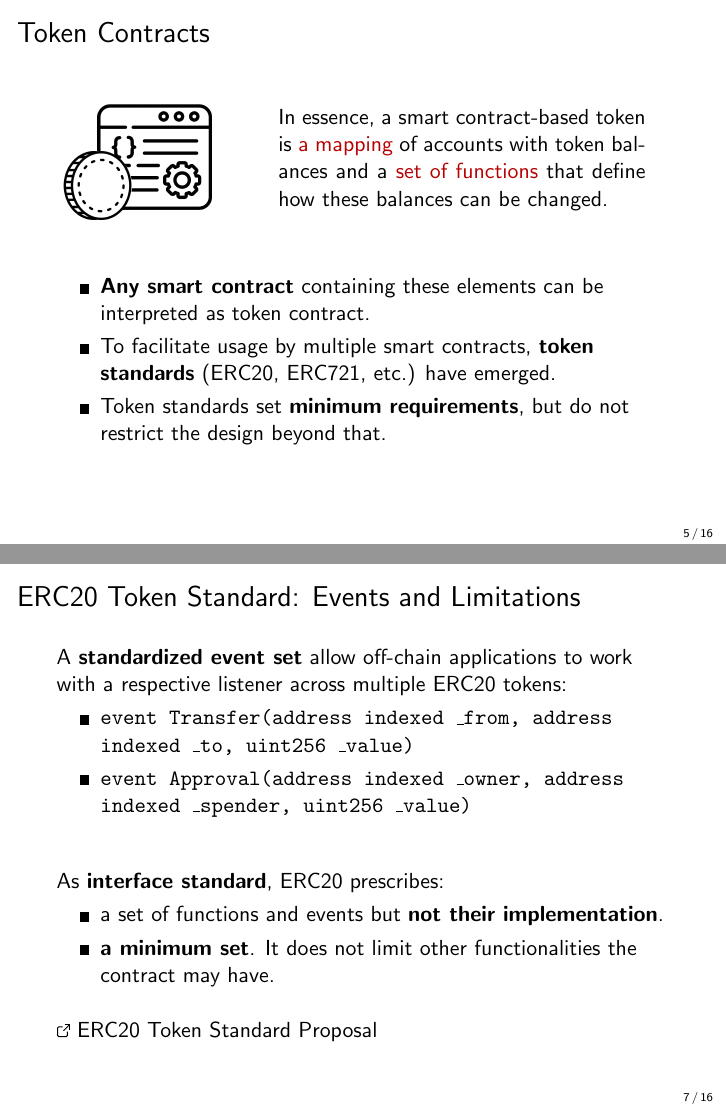
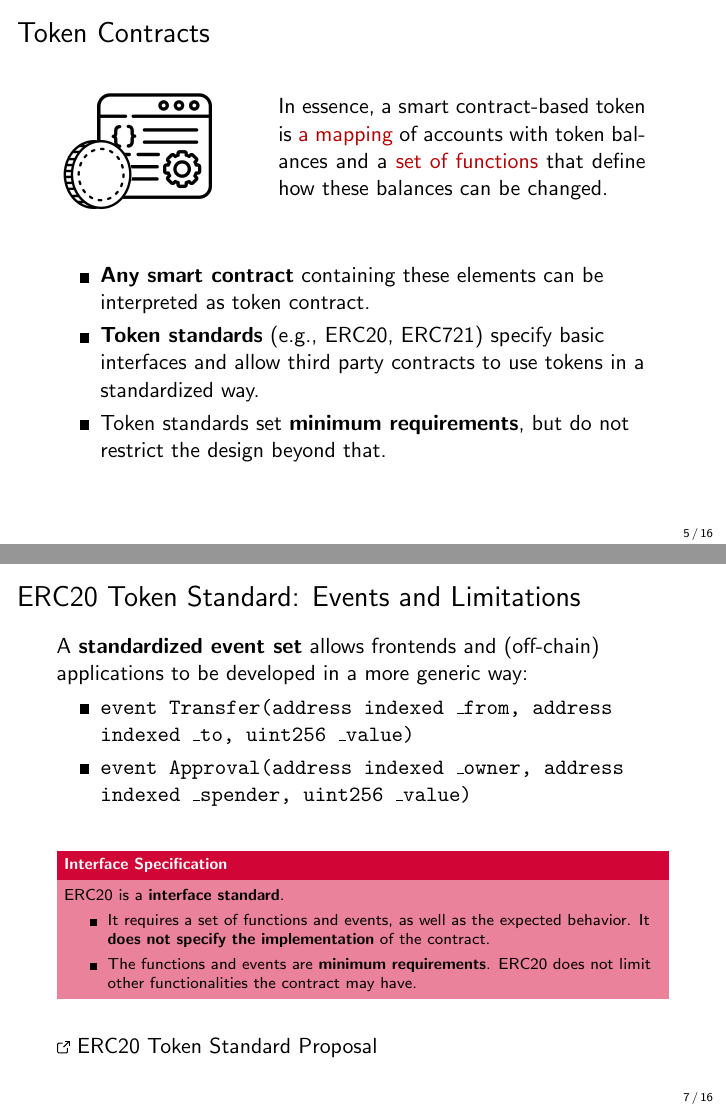
Before and after one commit to cifunibas/Smart-Contracts-DeFi, LaTeX slides (slides/tokenization_introduction.tex): pages 6 and 8 of 17, joined at a grey line. Compiled offline with pdfLaTeX; a LaTeX package or settings file that is missing is left out.

Commit message:
Add edits and misc inputs

```diff
--- a/slides/tokenization_introduction.tex
+++ b/slides/tokenization_introduction.tex
@@ -133,8 +133,8 @@ Any external promises are s.t. counterparty issuer risk. The value of the token
 
 \begin{itemize}
 	\item<2-> \textbf{Any smart contract} containing these elements can be interpreted as token contract.
-	\item<3-> To facilitate usage by multiple smart contracts, \textbf{token standards} (ERC20, ERC721, etc.) have emerged.
-	\item<4-> Token standards set \textbf{minimum requirements}, but do not restrict the design beyond that.
+	\item<3-> \textbf{Token standards} (e.g., ERC20, ERC721) specify basic interfaces and allow third party contracts to use tokens in a standardized way.
+\item<4-> Token standards set \textbf{minimum requirements}, but do not restrict the design beyond that.
 \end{itemize}
 
 
@@ -162,7 +162,7 @@ A \textbf{standardized function interface} allows correspondingly programmed sma
 %%%
 \begin{frame}{ERC20 Token Standard: Events and Limitations }
 
-A \textbf{standardized event set} allow off-chain applications to work with a respective listener across multiple ERC20 tokens:
+A \textbf{standardized event set} allows frontends and (off-chain) applications to be developed in a more generic way:
 \texttt{
 \begin{itemize}
 	\item	event Transfer(address indexed $\_$from, address indexed $\_$to, uint256 $\_$value)
@@ -172,12 +172,15 @@ A \textbf{standardized event set} allow off-chain applications to work with a re
 
 \uncover<2->{
 
-\vspace{2 em}
-As \textbf{interface standard}, ERC20 prescribes:
+\vspace{1em}
+
+\begin{keytakeaway}{Interface Specification}
+ERC20 is a \textbf{interface standard}.
 \begin{itemize}
-	\item	a set of functions and events but \textbf{not their implementation}.
-	\item	\textbf{a minimum set}. It does not limit other functionalities the contract may have.
+	\item It requires a set of functions and events, as well as the expected behavior. It \textbf{does not specify the implementation} of the contract.
+	\item	The functions and events are \textbf{minimum requirements}. ERC20 does not limit other functionalities the contract may have.
 \end{itemize}
+\end{keytakeaway}
 
 \vspace{1 em}
 \link \href{https://eips.ethereum.org/EIPS/eip-20}{ERC20 Token Standard Proposal}
```
Also changed, not shown: slides/tokenization_introduction.tex (6 more changed lines).
